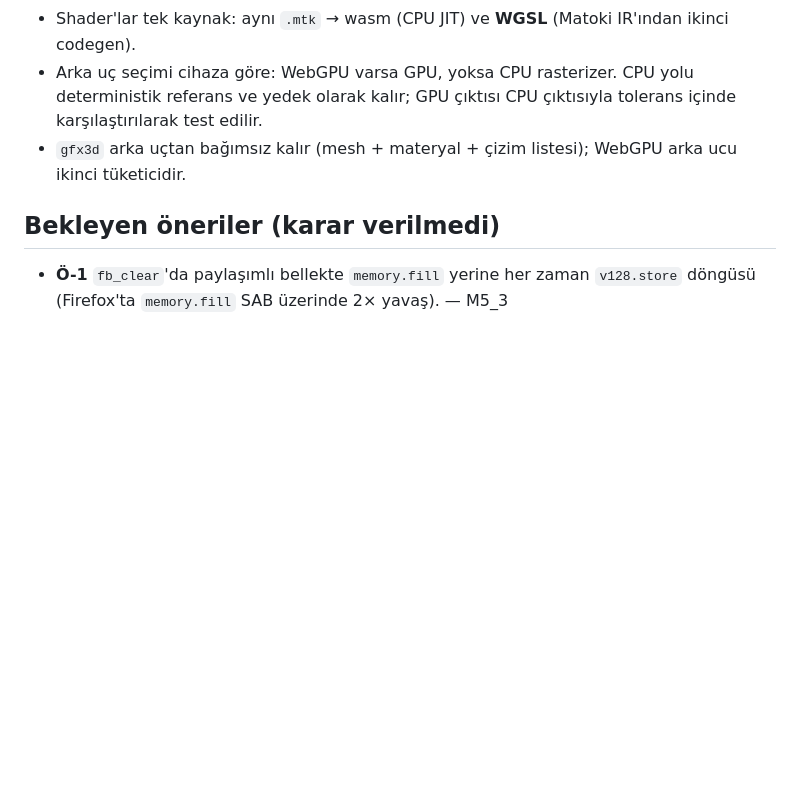
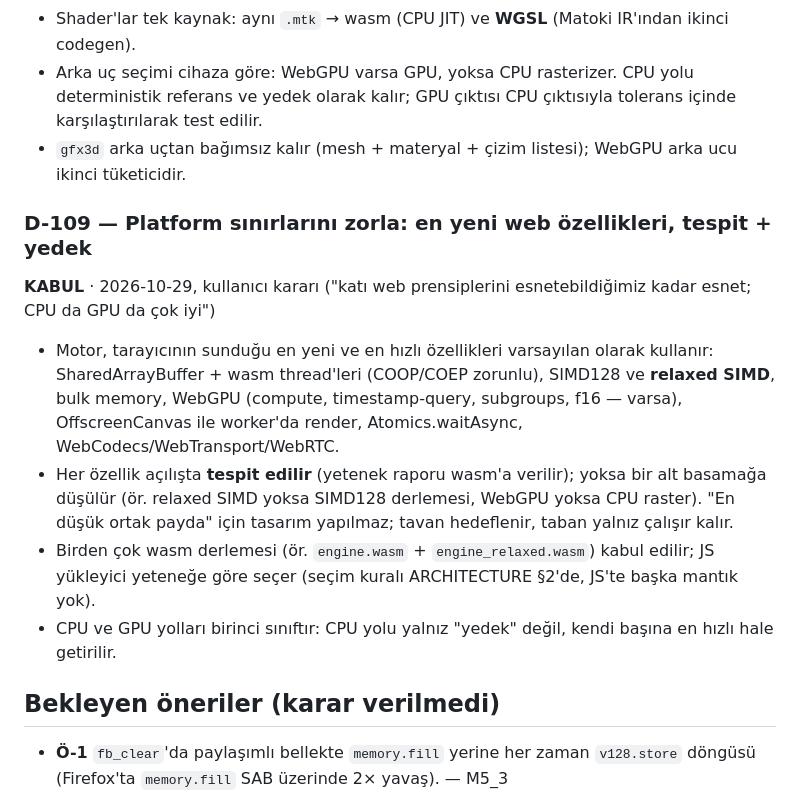
Before and after one commit to Xassemblianist/MatokiEngine, a Markdown page: docs/DECISIONS.md, the part around the change. GitHub-like rendering; blank space fills up the shorter version.

Commit message:
D-109 platform sınırlarını zorla; M16_A rollback çekirdeği, M16_B yetenek tespiti + relaxed SIMD + worker render görevleri

```diff
--- a/docs/DECISIONS.md
+++ b/docs/DECISIONS.md
@@ -430,6 +430,18 @@ Hedeften göze `phys_world_raycast`; engel varsa kamera anında öne çekilir, e
   olarak kalır; GPU çıktısı CPU çıktısıyla tolerans içinde karşılaştırılarak test edilir.
 - `gfx3d` arka uçtan bağımsız kalır (mesh + materyal + çizim listesi); WebGPU arka ucu ikinci tüketicidir.
 
+### D-109 — Platform sınırlarını zorla: en yeni web özellikleri, tespit + yedek
+**KABUL** · 2026-10-29, kullanıcı kararı ("katı web prensiplerini esnetebildiğimiz kadar esnet; CPU da GPU da çok iyi")
+- Motor, tarayıcının sunduğu en yeni ve en hızlı özellikleri varsayılan olarak kullanır: SharedArrayBuffer + wasm
+  thread'leri (COOP/COEP zorunlu), SIMD128 ve **relaxed SIMD**, bulk memory, WebGPU (compute, timestamp-query,
+  subgroups, f16 — varsa), OffscreenCanvas ile worker'da render, Atomics.waitAsync, WebCodecs/WebTransport/WebRTC.
+- Her özellik açılışta **tespit edilir** (yetenek raporu wasm'a verilir); yoksa bir alt basamağa düşülür (ör. relaxed
+  SIMD yoksa SIMD128 derlemesi, WebGPU yoksa CPU raster). "En düşük ortak payda" için tasarım yapılmaz; tavan hedeflenir,
+  taban yalnız çalışır kalır.
+- Birden çok wasm derlemesi (ör. `engine.wasm` + `engine_relaxed.wasm`) kabul edilir; JS yükleyici yeteneğe göre seçer
+  (seçim kuralı ARCHITECTURE §2'de, JS'te başka mantık yok).
+- CPU ve GPU yolları birinci sınıftır: CPU yolu yalnız "yedek" değil, kendi başına en hızlı hale getirilir.
+
 ## Bekleyen öneriler (karar verilmedi)
 
 - **Ö-1** `fb_clear`'da paylaşımlı bellekte `memory.fill` yerine her zaman `v128.store` döngüsü
```
Also changed, not shown: tasks/M16_A_det_rollback.md (added, +26 -0 lines), tasks/M16_B_platform_caps.md (added, +26 -0 lines).
